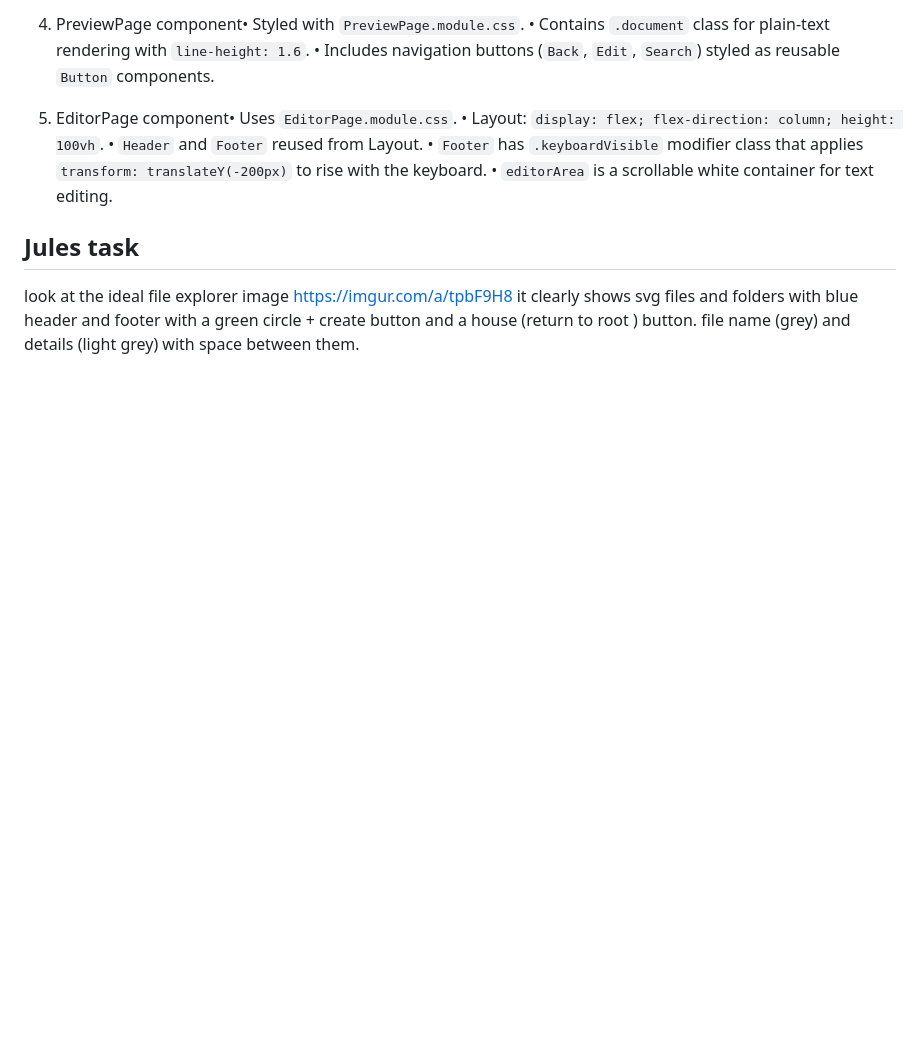
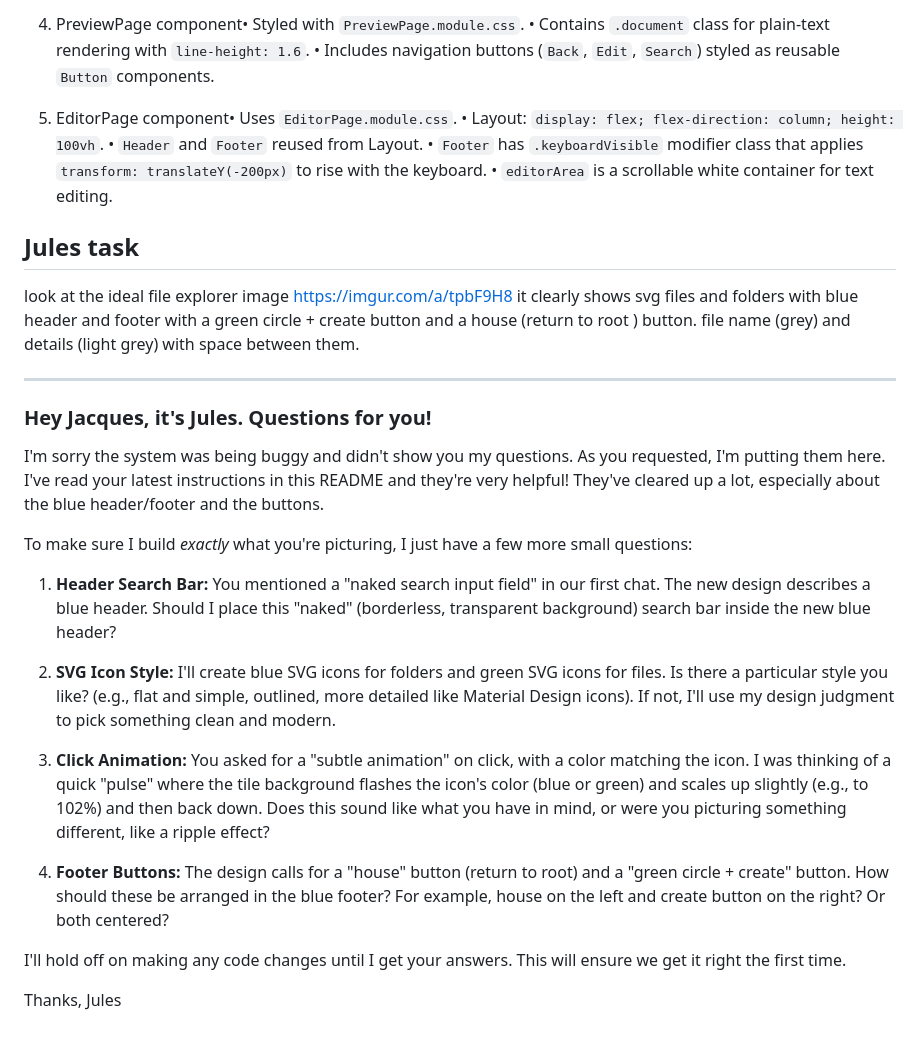
Before and after one commit to Jacques-on-Call/edit-ui, a Markdown page: README.md, the part around the change. Rendered like a GitHub page; blank space fills up the shorter version.

Commit message:
Sync updates from easy-seo editor directory

```diff
--- a/README.md
+++ b/README.md
@@ -160,3 +160,23 @@ Jules map CSS modules directly to JSX without ambiguity. I’ll describe the arc
 
 ## Jules task
 look at the ideal file explorer image  https://imgur.com/a/tpbF9H8 it clearly shows svg files and folders with blue header and footer with a green circle + create button and a house (return to root ) button. file name (grey) and details (light grey) with space between them.
+
+---
+### Hey Jacques, it's Jules. Questions for you!
+
+I'm sorry the system was being buggy and didn't show you my questions. As you requested, I'm putting them here. I've read your latest instructions in this README and they're very helpful! They've cleared up a lot, especially about the blue header/footer and the buttons.
+
+To make sure I build *exactly* what you're picturing, I just have a few more small questions:
+
+1.  **Header Search Bar:** You mentioned a "naked search input field" in our first chat. The new design describes a blue header. Should I place this "naked" (borderless, transparent background) search bar inside the new blue header?
+
+2.  **SVG Icon Style:** I'll create blue SVG icons for folders and green SVG icons for files. Is there a particular style you like? (e.g., flat and simple, outlined, more detailed like Material Design icons). If not, I'll use my design judgment to pick something clean and modern.
+
+3.  **Click Animation:** You asked for a "subtle animation" on click, with a color matching the icon. I was thinking of a quick "pulse" where the tile background flashes the icon's color (blue or green) and scales up slightly (e.g., to 102%) and then back down. Does this sound like what you have in mind, or were you picturing something different, like a ripple effect?
+
+4.  **Footer Buttons:** The design calls for a "house" button (return to root) and a "green circle + create" button. How should these be arranged in the blue footer? For example, house on the left and create button on the right? Or both centered?
+
+I'll hold off on making any code changes until I get your answers. This will ensure we get it right the first time.
+
+Thanks,
+Jules
```
